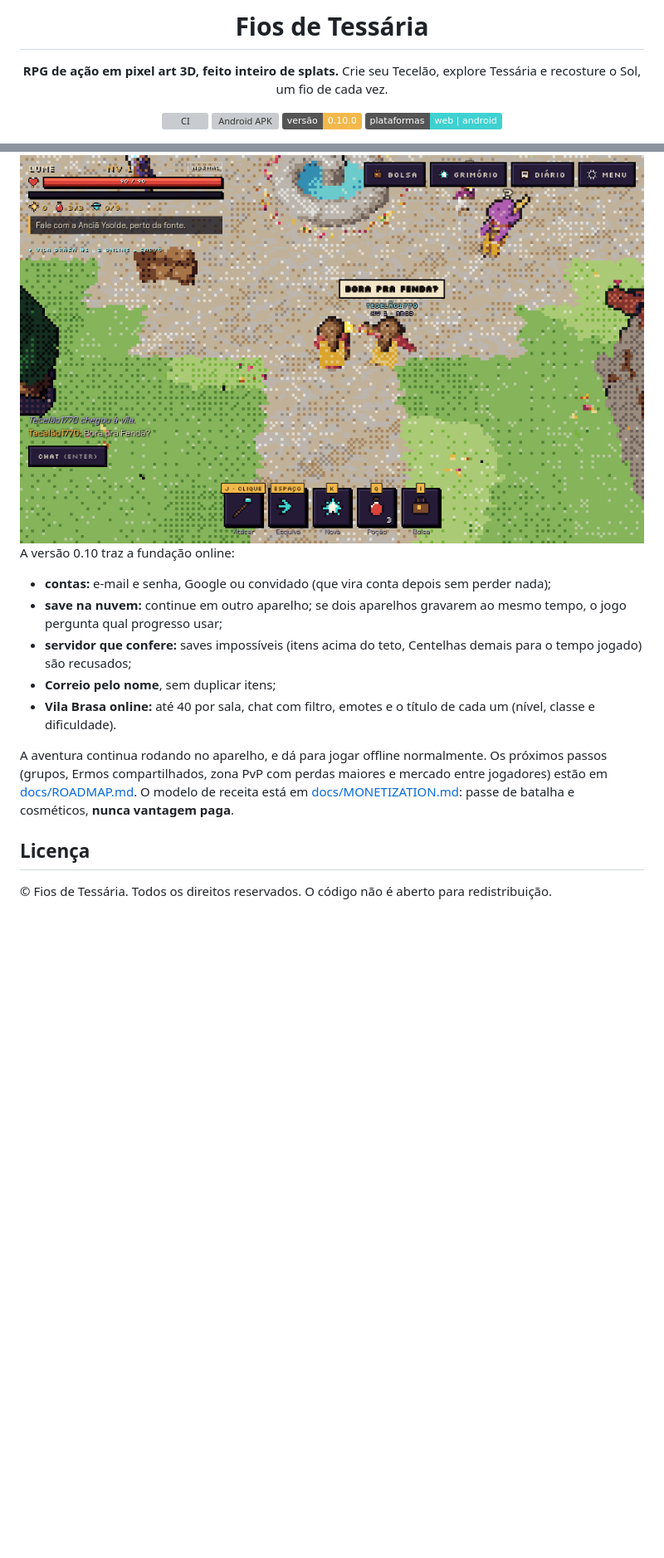
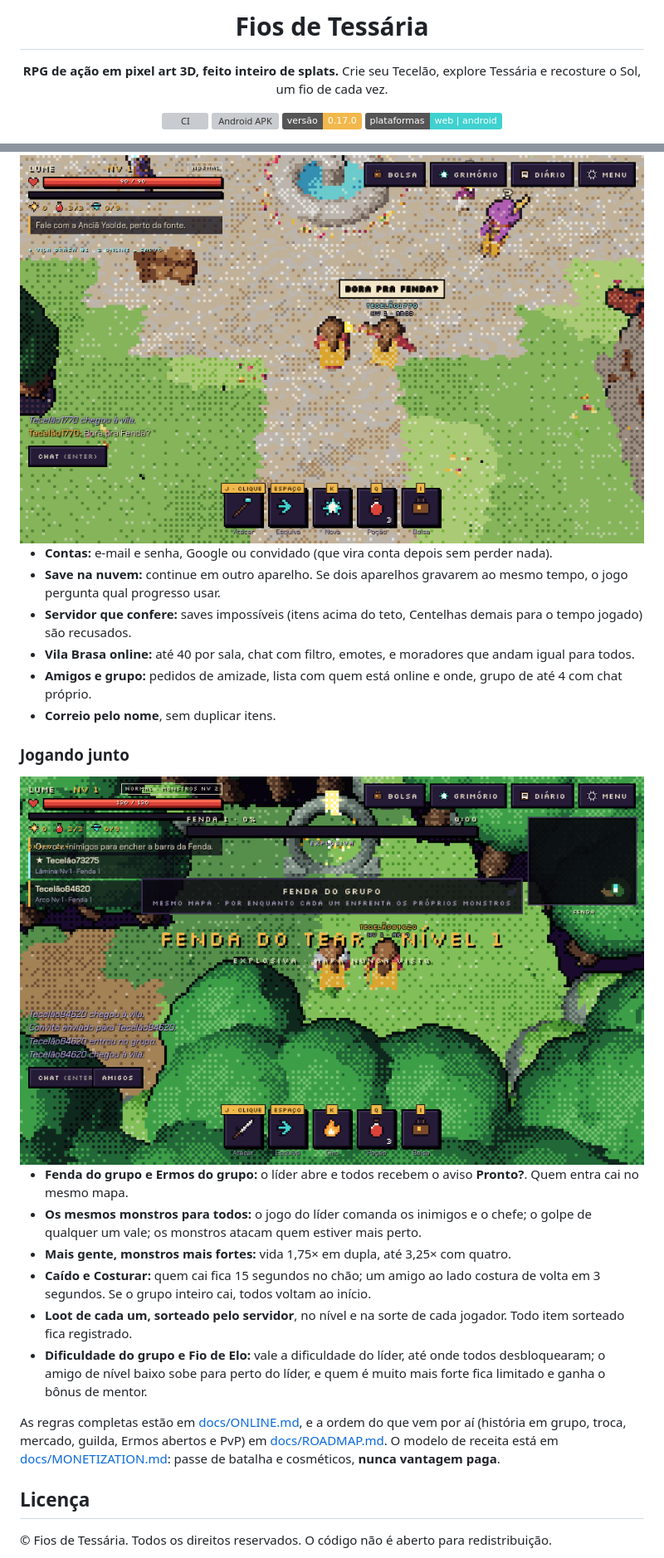
Before and after one commit to RParagon/tessaria, a Markdown page: README.md, 2 parts joined by grey strips. Shown at 83% size. GitHub-like rendering; pictures changed too: docs/img/coop.png (added); badges without logos; blank space fills up the shorter version; grey boxes are pictures that could not be loaded.

Commit message:
README: co-op (Fenda e Ermos do grupo, Costurar, loot do servidor, Fio de Elo), oito biomas e Bairro Leste
Selo de versão 0.17.0, imagens novas (biomas e co-op) e regra no CLAUDE.md
para manter o README em dia a cada versão.

Co-Authored-By: Claude Opus 5.5 <noreply@anthropic.com>
Claude-Session: https://claude.ai/code/session_01K3CRpqBpGZd68wbe3zeHWY

```diff
--- a/README.md
+++ b/README.md
@@ -9,7 +9,7 @@ Crie seu Tecelão, explore Tessária e recosture o Sol, um fio de cada vez.
 
 [![CI](https://github.com/RParagon/tessaria/actions/workflows/ci.yml/badge.svg)](https://github.com/RParagon/tessaria/actions/workflows/ci.yml)
 [![Android APK](https://github.com/RParagon/tessaria/actions/workflows/android.yml/badge.svg)](https://github.com/RParagon/tessaria/actions/workflows/android.yml)
-![Versão](https://img.shields.io/badge/vers%C3%A3o-0.10.0-f2b84b)
+![Versão](https://img.shields.io/badge/vers%C3%A3o-0.17.0-f2b84b)
 ![Plataformas](https://img.shields.io/badge/plataformas-web%20%7C%20android-3fd1d0)
 
 <img src="docs/img/hero.png" alt="Herói enfrentando a Hidra do Lodo no Pântano Afogado" width="100%">
@@ -134,15 +137,25 @@ Passo a passo em [docs/DEPLOY.md](docs/DEPLOY.md).
 
 <img src="docs/img/online.png" alt="Dois jogadores na Vila Brasa online, com nome, título e balão de conversa" width="100%">
 
-A versão 0.10 traz a fundação online:
+- **Contas:** e-mail e senha, Google ou convidado (que vira conta depois sem perder nada).
+- **Save na nuvem:** continue em outro aparelho. Se dois aparelhos gravarem ao mesmo tempo, o jogo pergunta qual progresso usar.
+- **Servidor que confere:** saves impossíveis (itens acima do teto, Centelhas demais para o tempo jogado) são recusados.
+- **Vila Brasa online:** até 40 por sala, chat com filtro, emotes, e moradores que andam igual para todos.
+- **Amigos e grupo:** pedidos de amizade, lista com quem está online e onde, grupo de até 4 com chat próprio.
+- **Correio pelo nome**, sem duplicar itens.
 
-- **contas:** e-mail e senha, Google ou convidado (que vira conta depois sem perder nada);
-- **save na nuvem:** continue em outro aparelho; se dois aparelhos gravarem ao mesmo tempo, o jogo pergunta qual progresso usar;
-- **servidor que confere:** saves impossíveis (itens acima do teto, Centelhas demais para o tempo jogado) são recusados;
-- **Correio pelo nome**, sem duplicar itens;
-- **Vila Brasa online:** até 40 por sala, chat com filtro, emotes e o título de cada um (nível, classe e dificuldade).
+### Jogando junto
 
-A aventura continua rodando no aparelho, e dá para jogar offline normalmente. Os próximos passos (grupos, Ermos compartilhados, zona PvP com perdas maiores e mercado entre jogadores) estão em [docs/ROADMAP.md](docs/ROADMAP.md). O modelo de receita está em [docs/MONETIZATION.md](docs/MONETIZATION.md): passe de batalha e cosméticos, **nunca vantagem paga**.
+<img src="docs/img/coop.png" alt="Dois jogadores do mesmo grupo lado a lado na Fenda do Tear" width="100%">
+
+- **Fenda do grupo e Ermos do grupo:** o líder abre e todos recebem o aviso **Pronto?**. Quem entra cai no mesmo mapa.
+- **Os mesmos monstros para todos:** o jogo do líder comanda os inimigos e o chefe; o golpe de qualquer um vale; os monstros atacam quem estiver mais perto.
+- **Mais gente, monstros mais fortes:** vida 1,75× em dupla, até 3,25× com quatro.
+- **Caído e Costurar:** quem cai fica 15 segundos no chão; um amigo ao lado costura de volta em 3 segundos. Se o grupo inteiro cai, todos voltam ao início.
+- **Loot de cada um, sorteado pelo servidor**, no nível e na sorte de cada jogador. Todo item sorteado fica registrado.
+- **Dificuldade do grupo e Fio de Elo:** vale a dificuldade do líder, até onde todos desbloquearam; o amigo de nível baixo sobe para perto do líder, e quem é muito mais forte fica limitado e ganha o bônus de mentor.
+
+As regras completas estão em [docs/ONLINE.md](docs/ONLINE.md), e a ordem do que vem por aí (história em grupo, troca, mercado, guilda, Ermos abertos e PvP) em [docs/ROADMAP.md](docs/ROADMAP.md). O modelo de receita está em [docs/MONETIZATION.md](docs/MONETIZATION.md): passe de batalha e cosméticos, **nunca vantagem paga**.
 
 ## Licença
 
```
Also changed, not shown: other parts of README.md (+6 -3 lines), CLAUDE.md (+1 -1 lines), docs/img/biomas.png (added).
